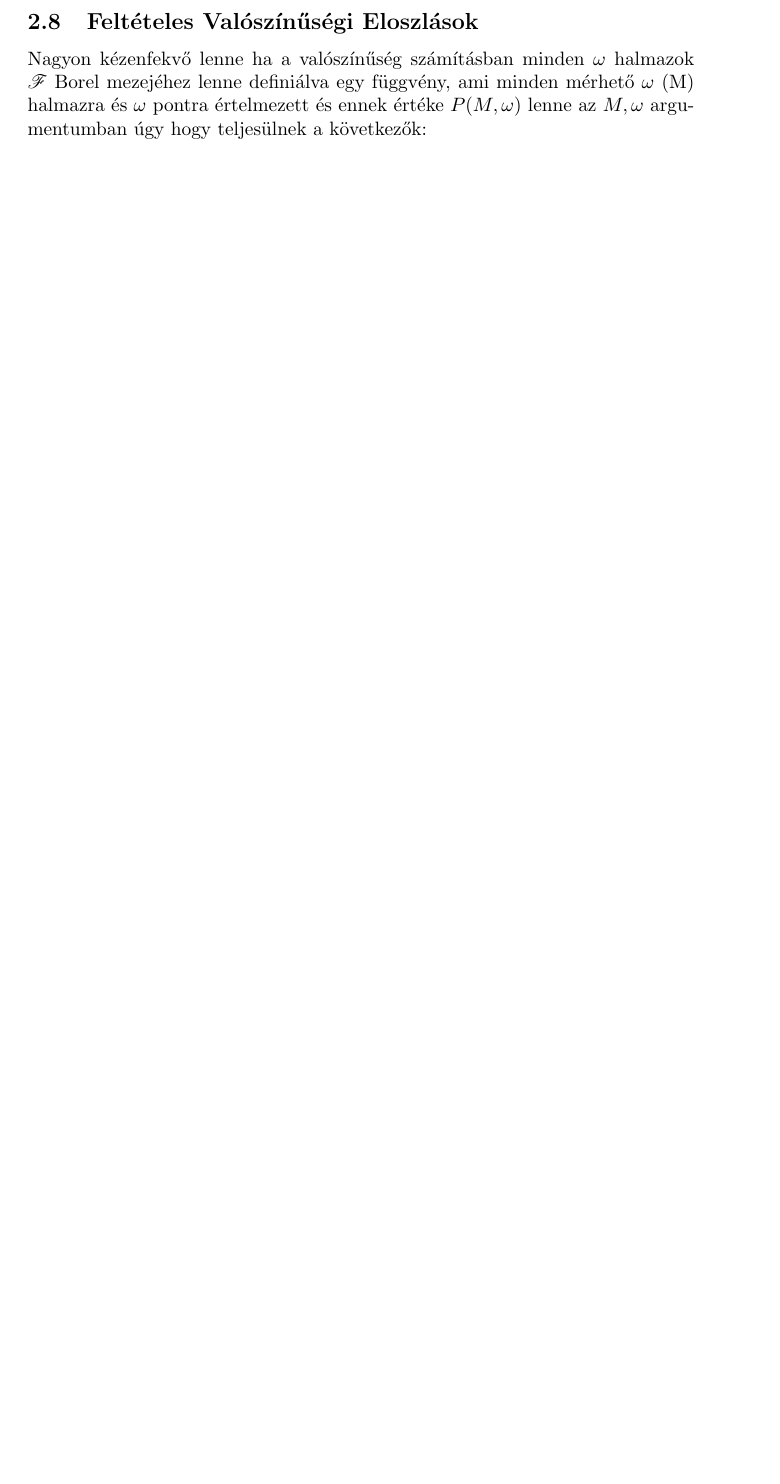
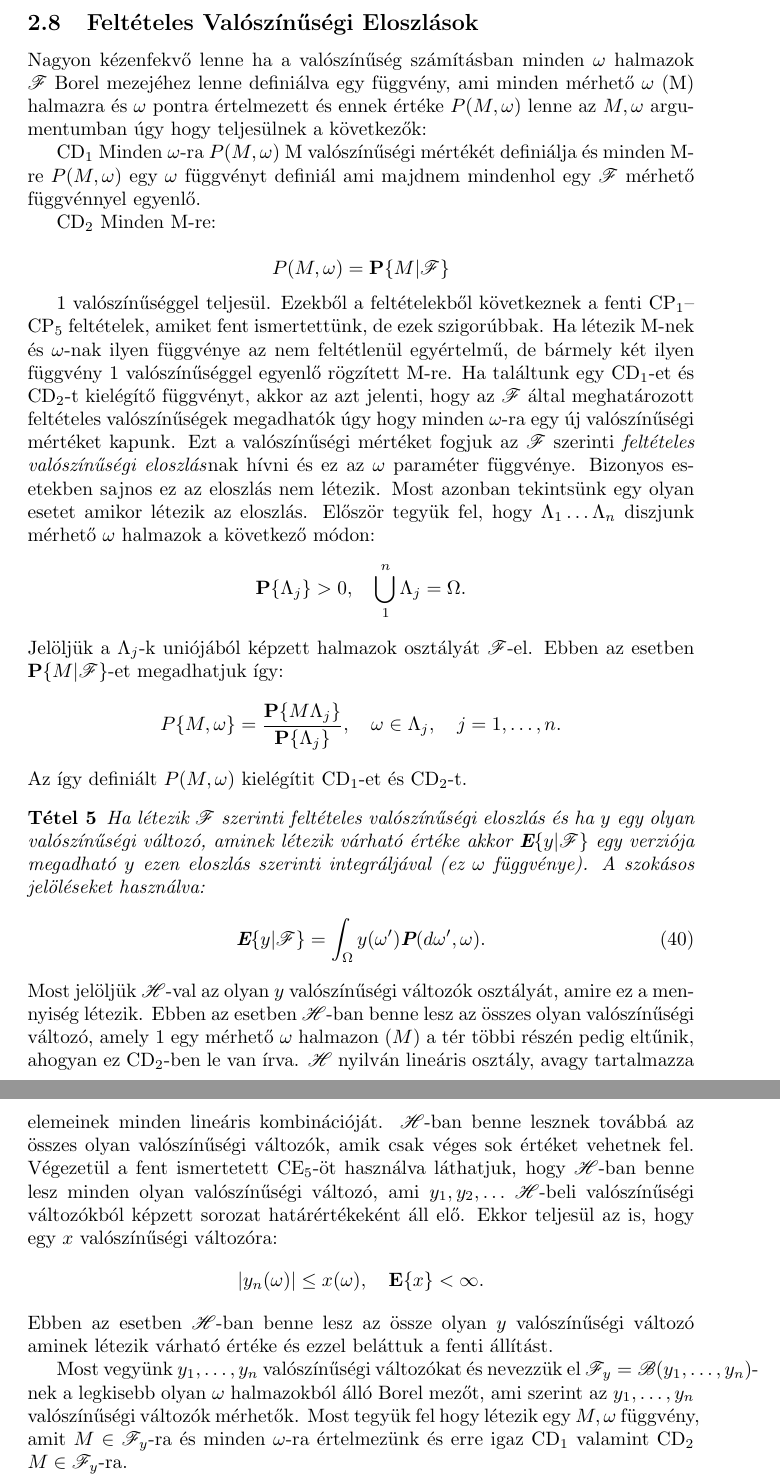
Before and after one commit to mlvl36667/veletlen2024aprilis, a LaTeX document (src/veletlenfolyamatok.tex): part of page 24 of 25 before the commit and two parts of pages 25 and 26 of 27 after it, the two joined at a grey line, cut so that both start at the same text, the shorter picture padded with empty space. Compiled offline with pdfLaTeX.

Commit message:
adding text

```diff
--- a/src/veletlenfolyamatok.tex
+++ b/src/veletlenfolyamatok.tex
@@ -616,6 +616,38 @@ A Tétel-\ref{th:t8-4} utolsó feltételezése CE$_5$ azonnali következménye h
 
 Nagyon kézenfekvő lenne ha a valószínűség számításban minden $\omega$ halmazok $\mathscr{F}$ Borel mezejéhez lenne definiálva egy függvény, ami minden mérhető $\omega$ (M) halmazra és $\omega$ pontra értelmezett és ennek értéke $P(M,\omega)$ lenne az $M,\omega$ argumentumban úgy hogy teljesülnek a következők:
 
+CD$_1$ Minden $\omega$-ra $P(M,\omega)$ M valószínűségi mértékét definiálja és minden M-re $P(M,\omega)$ egy $\omega$ függvényt definiál ami majdnem mindenhol egy $\mathscr{F}$ mérhető függvénnyel egyenlő.
+
+CD$_2$ Minden M-re:
+
+\[
+ P(M,\omega) = \mathrm{\textbf{P}} \{ M|\mathscr{F}\}
+\]
+
+$1$ valószínűséggel teljesül. Ezekből a feltételekből következnek a fenti CP$_1$--CP$_5$ feltételek, amiket fent ismertettünk, de ezek szigorúbbak. Ha létezik M-nek és $\omega$-nak ilyen függvénye az nem feltétlenül egyértelmű, de bármely két ilyen függvény $1$ valószínűséggel egyenlő rögzített M-re. Ha találtunk egy CD$_1$-et és CD$_2$-t kielégítő függvényt, akkor az azt jelenti, hogy az $\mathscr{F}$ által meghatározott feltételes valószínűségek megadhatók úgy hogy minden $\omega$-ra egy új valószínűségi mértéket kapunk. Ezt a valószínűségi mértéket fogjuk az $\mathscr{F}$ szerinti \textit{feltételes valószínűségi eloszlás}nak hívni és ez az $\omega$ paraméter függvénye. Bizonyos esetekben sajnos ez az eloszlás nem létezik. Most azonban tekintsünk egy olyan esetet amikor létezik az eloszlás. Először tegyük fel, hogy $\Lambda_1 \ldots \Lambda_n$ diszjunk mérhető $\omega$ halmazok a következő módon:
+\[
+	\mathrm{\textbf{P}}\{\Lambda_j\} > 0, \quad \bigcup^{n}_1 \Lambda_j = \Omega .
+\]
+Jelöljük a $\Lambda_j$-k uniójából képzett halmazok osztályát $\mathscr{F}$-el. Ebben az esetben $\mathrm{\textbf{P}} \{ M|\mathscr{F}\}$-et megadhatjuk így:
+\[
+	P\{M,\omega\} = \frac{\mathrm{\textbf{P}}\{M\Lambda_j\}}{\mathrm{\textbf{P}}\{\Lambda_j\}}, \quad \omega \in \Lambda_j, \quad j = 1, \ldots , n .
+\]
+Az így definiált $P(M,\omega)$ kielégítit CD$_1$-et és CD$_2$-t.
+\begin{theorem}\label{th:t9-1}
+	Ha létezik $\mathscr{F}$ szerinti feltételes valószínűségi eloszlás és ha $y$ egy olyan valószínűségi változó, aminek létezik várható értéke akkor $\mathrm{\textbf{E}}\{y|\mathscr{F}\}$ egy verziója megadható $y$ ezen eloszlás szerinti integráljával (ez $\omega$ függvénye). A szokásos jelöléseket használva:
+\begin{equation}
+	\mathrm{\textbf{E}}\{y | \mathscr{F}\} = \int_{\Omega} y(\omega') \mathrm{\textbf{P}}(d\omega',\omega).
+\end{equation}
+\end{theorem}
+Most jelöljük $\mathscr{H}$-val az olyan $y$ valószínűségi változók osztályát, amire ez a mennyiség létezik. Ebben az esetben $\mathscr{H}$-ban benne lesz az összes olyan valószínűségi változó, amely $1$ egy mérhető $\omega$ halmazon ($M$) a tér többi részén pedig eltűnik, ahogyan ez CD$_2$-ben le van írva. $\mathscr{H}$ nyilván lineáris osztály, avagy tartalmazza elemeinek minden lineáris kombinációját. $\mathscr{H}$-ban benne lesznek továbbá az összes olyan valószínűségi változók, amik csak véges sok értéket vehetnek fel. Végezetül a fent ismertetett CE$_5$-öt használva láthatjuk, hogy $\mathscr{H}$-ban benne lesz minden olyan valószínűségi változó, ami $y_1,y_2,\ldots$ $\mathscr{H}$-beli valószínűségi változókból képzett sorozat határértékeként áll elő. Ekkor teljesül az is, hogy egy $x$ valószínűségi változóra:
+\[
+ |y_n(\omega)| \le x(\omega), \quad \mathrm{\textbf{E}}\{x\} < \infty .
+\]
+Ebben az esetben $\mathscr{H}$-ban benne lesz az össze olyan $y$ valószínűségi változó aminek létezik várható értéke és ezzel beláttuk a fenti állítást.
+
+Most vegyünk $y_1,\ldots,y_n$ valószínűségi változókat és nevezzük el $\mathscr{F}_y = \mathscr{B} (y_1,\ldots,y_n)$-nek a legkisebb olyan $\omega$ halmazokból álló Borel mezőt, ami szerint az $y_1,\ldots,y_n$ valószínűségi változók mérhetők. Most tegyük fel hogy létezik egy $M,\omega$ függvény, amit $M \in \mathscr{F}_y$-ra és minden $\omega$-ra értelmezünk és erre igaz CD$_1$ valamint CD$_2$ $M \in \mathscr{F}_y$-ra.
+% 28.oldal
+
 \section{A Véletlen Folyamatok Definíciója}\label{sec:veletlenfolyamatokdefinicioja}
 \section{Folyamatok Kölcsönösen Független Valószínűségi Változókkal}\label{sec:folyamatokkolcsonosenfuggetlenvaloszinusegivaltozokkal}
 \section{Folyamatok Kölcsönösen Korrelálatlan vagy Ortogonális Valószínűségi Változókkal}\label{sec:folyamatokkolcsonosenkorrelalatlanvagyortogonalisvaloszinusegivaltozokkal}
```
Also changed, not shown: veletlenfolyamatok.pdf.
